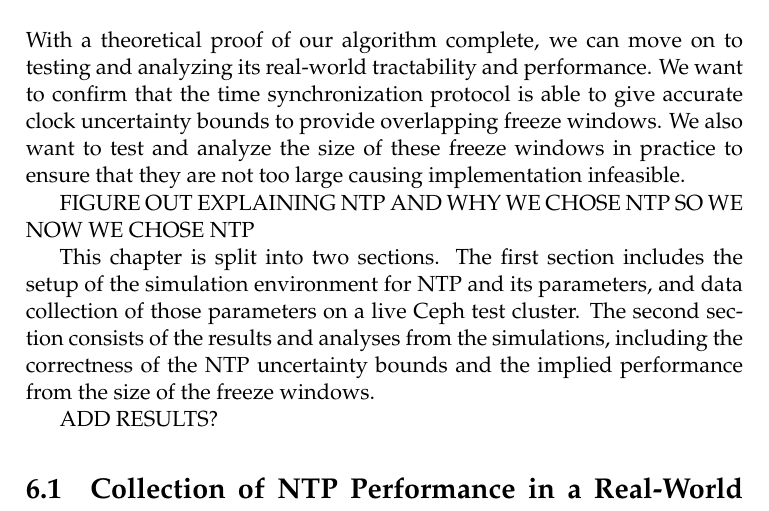
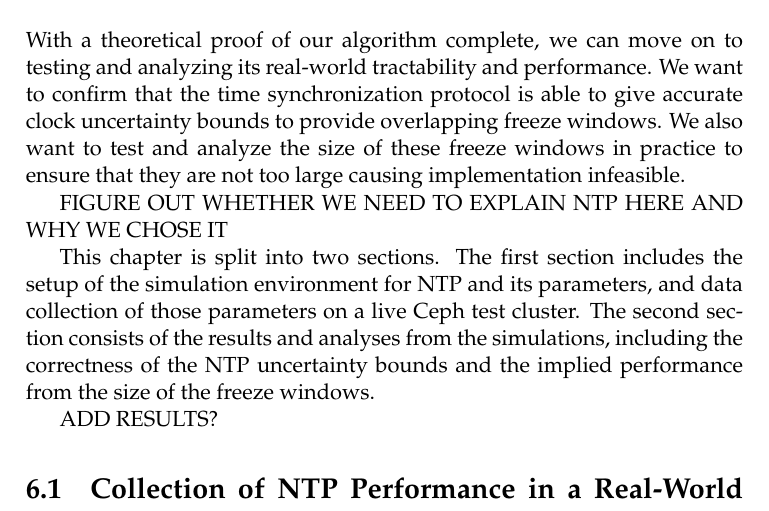
Before and after one commit to matthewcook333/clinicceph, a LaTeX thesis (FinalReport/final-report.tex, which reads FinalReport/data-results.tex): part of page 25 of 52, cut so that both start at the same text. Compiled offline with pdfLaTeX.

Commit message:
made slight change to todo in data results

```diff
--- a/FinalReport/data-results.tex
+++ b/FinalReport/data-results.tex
@@ -8,7 +8,7 @@
 want to test and analyze the size of these freeze windows in practice
 to ensure that they are not too large causing implementation infeasible.
 
-FIGURE OUT EXPLAINING NTP AND WHY WE CHOSE NTP SO WE NOW WE CHOSE NTP
+FIGURE OUT WHETHER WE NEED TO EXPLAIN NTP HERE AND WHY WE CHOSE IT
 
 This chapter is split into two sections. The first section includes
 the setup of the simulation environment for NTP and its parameters,
```
